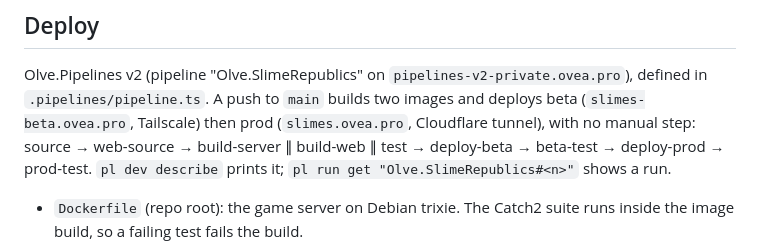
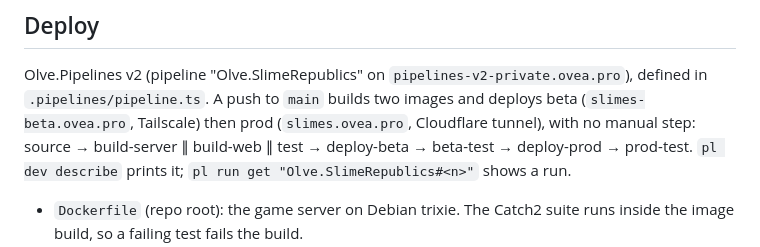
Before and after one commit to OliverVea/Olve.SlimeRepublics, a Markdown page: CLAUDE.md, the part around the change. Drawn GitHub-style.

Commit message:
CLAUDE.md: no web-source step any more
Co-Authored-By: Claude Opus 5.5 <noreply@anthropic.com>

```diff
--- a/CLAUDE.md
+++ b/CLAUDE.md
@@ -39,7 +39,7 @@ npm test && npm run lint && npm run build     # tests, Biome, typecheck + bundle
 Olve.Pipelines v2 (pipeline "Olve.SlimeRepublics" on `pipelines-v2-private.ovea.pro`), defined
 in `.pipelines/pipeline.ts`. A push to `main` builds two images and deploys beta
 (`slimes-beta.ovea.pro`, Tailscale) then prod (`slimes.ovea.pro`, Cloudflare tunnel), with no
-manual step: source → web-source → build-server ∥ build-web ∥ test → deploy-beta → beta-test →
+manual step: source → build-server ∥ build-web ∥ test → deploy-beta → beta-test →
 deploy-prod → prod-test. `pl dev describe` prints it; `pl run get "Olve.SlimeRepublics#<n>"`
 shows a run.
 
```
